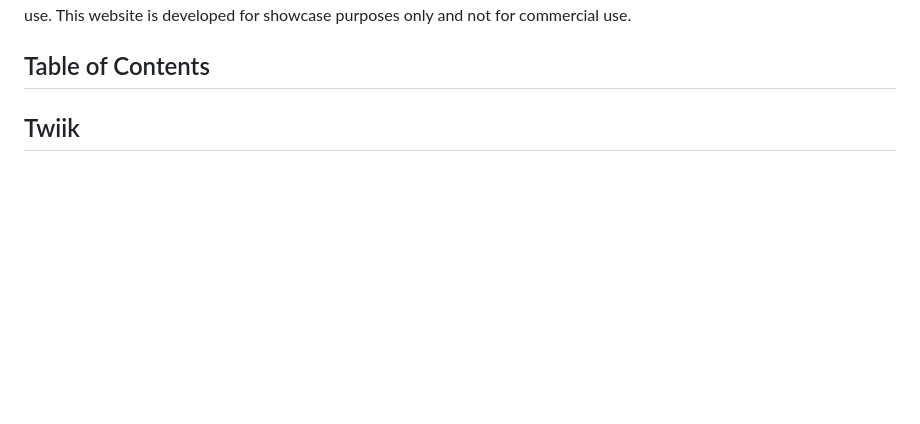
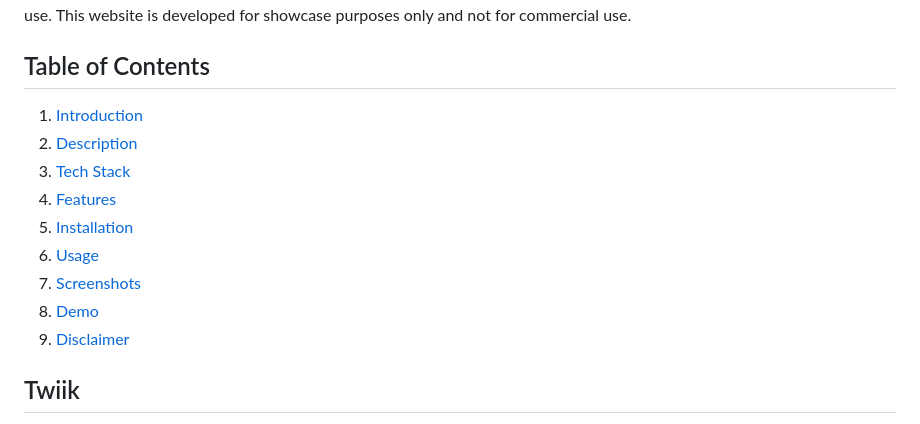
Before and after one commit to khanahmad4527/twiik-fitness-app, a Markdown page: README.md, the part around the change. Rendered like a GitHub page; blank space fills up the shorter version.

```diff
--- a/README.md
+++ b/README.md
@@ -6,8 +6,15 @@ you can easily find the perfect fit. Twiik also offers a variety of activities a
 professional use. This website is developed for showcase purposes only and not for commercial use.
 
 ## Table of Contents
-
-
+1. [Introduction](#introduction)
+2. [Description](#description)
+3. [Tech Stack](#tech-stack)
+4. [Features](#features)
+5. [Installation](#installation)
+6. [Usage](#usage)
+7. [Screenshots](#screenshots)
+8. [Demo](#demo)
+9. [Disclaimer](#disclaimer)
 
 ## Twiik
 
```
